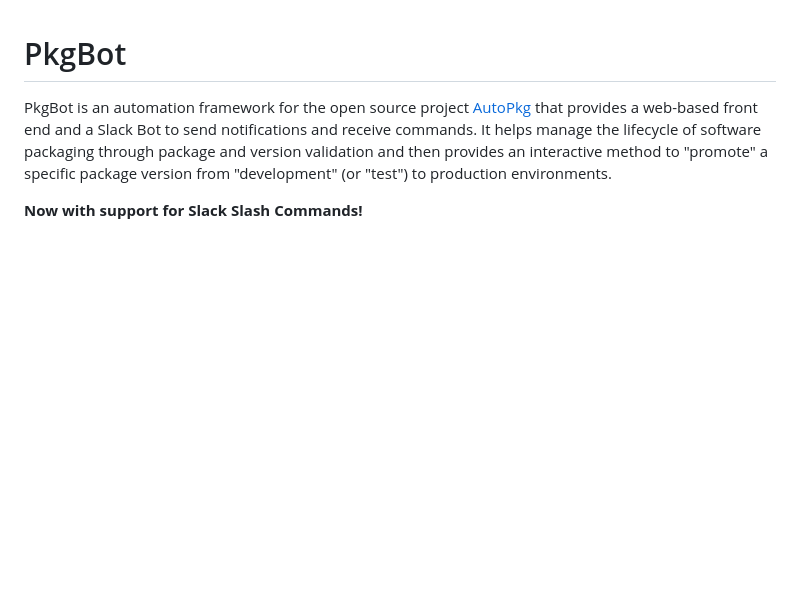
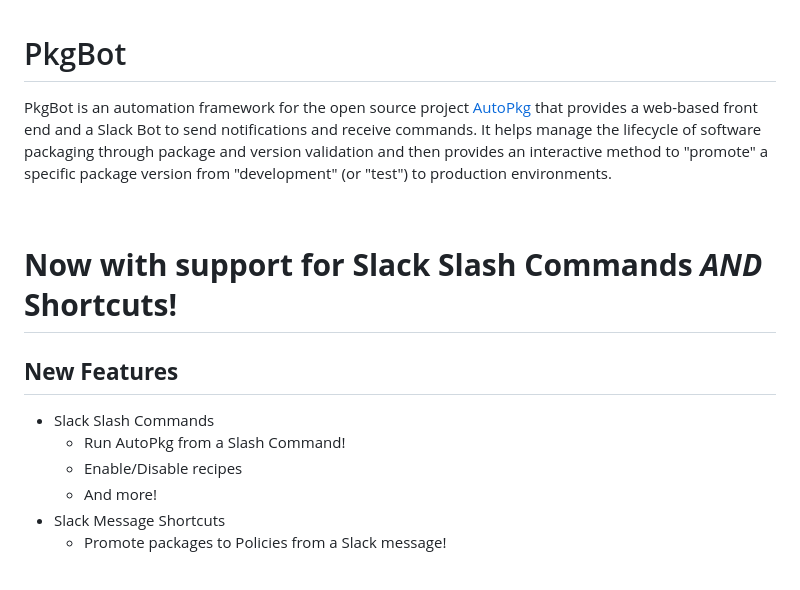
Before and after one commit to MLBZ521/PkgBot, a Markdown page: README.md, the part around the change. Drawn GitHub-style; blank space fills up the shorter version.

```diff
--- a/README.md
+++ b/README.md
@@ -2,7 +2,20 @@
 
 PkgBot is an automation framework for the open source project [AutoPkg](https://www.github.com/autopkg/autopkg) that provides a web-based front end and a Slack Bot to send notifications and receive commands.  It helps manage the lifecycle of software packaging through package and version validation and then provides an interactive method to "promote" a specific package version from "development" (or "test") to production environments.
 
-**Now with support for Slack Slash Commands!**
+<br>
+
+# **Now with support for Slack Slash Commands _AND_ Shortcuts!**
+
+## **New Features**
+
+  * Slack Slash Commands
+    * Run AutoPkg from a Slash Command!
+    * Enable/Disable recipes
+    * And more!
+  * Slack Message Shortcuts
+    * Promote packages to Policies from a Slack message!
+
+<br>
 
 ![New Software Version Available](/examples/images/New%20Software%20Version%20Available.png)
 
```
